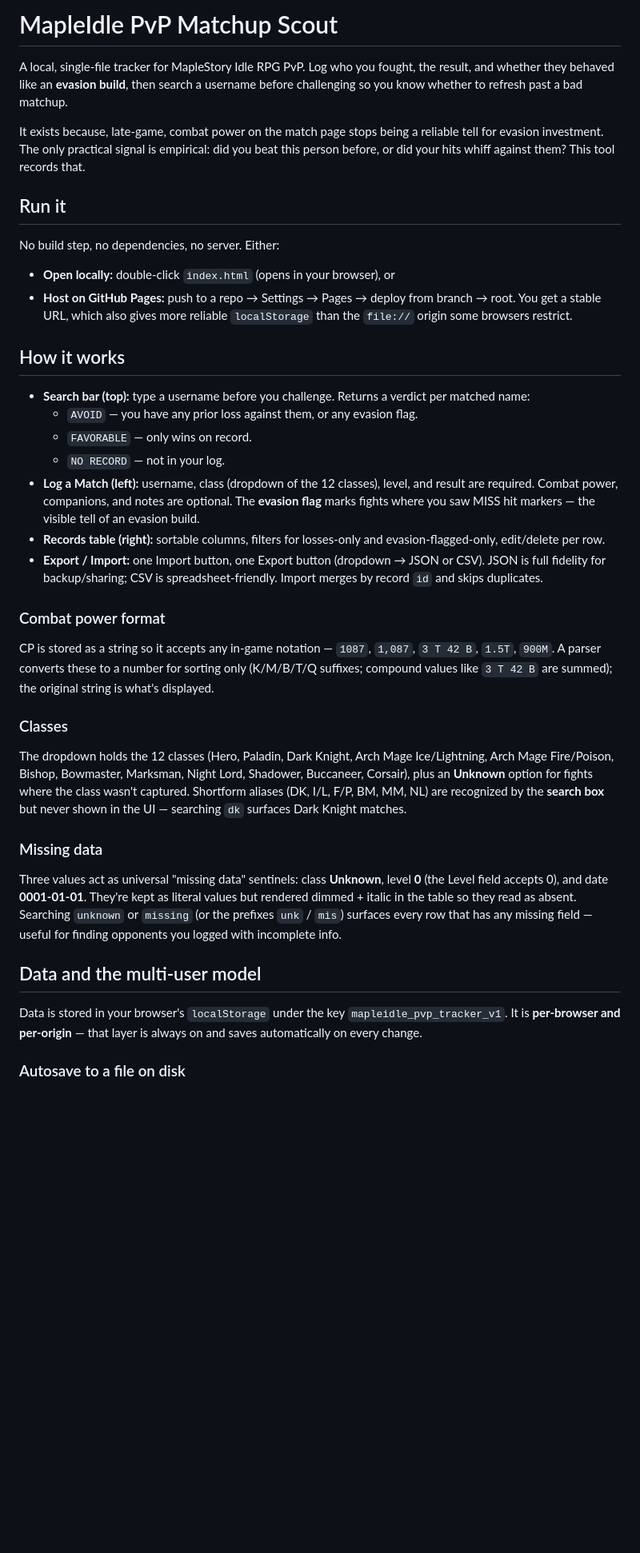
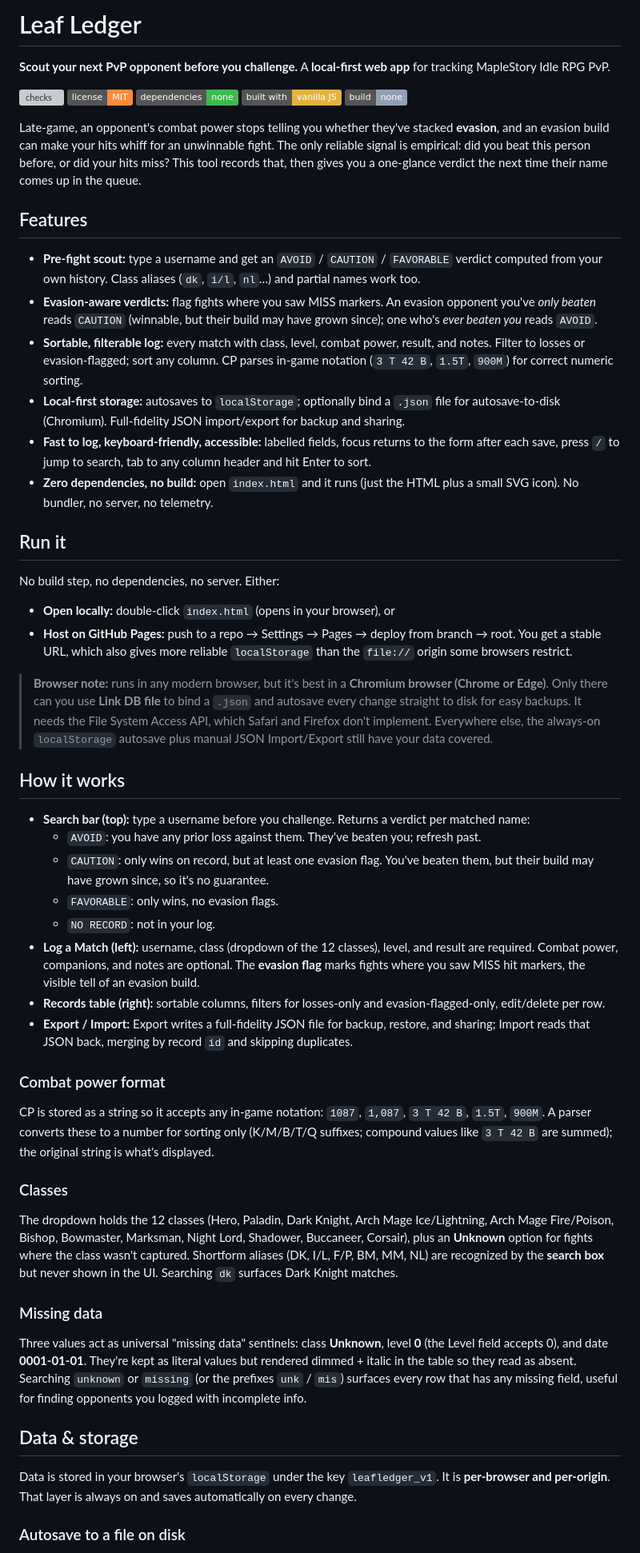
Before and after one commit to joshuaonsc/leaf-ledger-b, a Markdown page: README.md, the part around one of its changes. Shown at 80% size. Drawn GitHub-style; badges without logos; blank space fills up the shorter version; grey boxes are pictures that could not be loaded.

Commit message:
docs: rewrite README for v1
Rewrite the README as a portfolio-grade overview: CI badge, feature summary, browser support note, verdict and storage documentation, and the leafledger_v1 storage key. Remove all em-dashes.

Co-Authored-By: Claude Opus 4.8 <noreply@anthropic.com>

```diff
--- a/README.md
+++ b/README.md
@@ -1,8 +1,23 @@
-# MapleIdle PvP Matchup Scout
+# Leaf Ledger
 
-A local, single-file tracker for MapleStory Idle RPG PvP. Log who you fought, the result, and whether they behaved like an **evasion build**, then search a username before challenging so you know whether to refresh past a bad matchup.
+**Scout your next PvP opponent before you challenge.** A **local-first web app** for tracking MapleStory Idle RPG PvP.
 
-It exists because, late-game, combat power on the match page stops being a reliable tell for evasion investment. The only practical signal is empirical: did you beat this person before, or did your hits whiff against them? This tool records that.
+[![checks](https://github.com/joshuaonsc/leaf-ledger/actions/workflows/ci.yml/badge.svg)](https://github.com/joshuaonsc/leaf-ledger/actions/workflows/ci.yml)
+![License: MIT](https://img.shields.io/badge/license-MIT-ff8a3d.svg)
+![Dependencies: none](https://img.shields.io/badge/dependencies-none-3fb950.svg)
+![Built with vanilla JS](https://img.shields.io/badge/built%20with-vanilla%20JS-e3b341.svg)
+![No build step](https://img.shields.io/badge/build-none-93a0b4.svg)
+
+Late-game, an opponent's combat power stops telling you whether they've stacked **evasion**, and an evasion build can make your hits whiff for an unwinnable fight. The only reliable signal is empirical: did you beat this person before, or did your hits miss? This tool records that, then gives you a one-glance verdict the next time their name comes up in the queue.
+
+## Features
+
+- **Pre-fight scout:** type a username and get an `AVOID` / `CAUTION` / `FAVORABLE` verdict computed from your own history. Class aliases (`dk`, `i/l`, `nl`…) and partial names work too.
+- **Evasion-aware verdicts:** flag fights where you saw MISS markers. An evasion opponent you've *only beaten* reads `CAUTION` (winnable, but their build may have grown since); one who's *ever beaten you* reads `AVOID`.
+- **Sortable, filterable log:** every match with class, level, combat power, result, and notes. Filter to losses or evasion-flagged; sort any column. CP parses in-game notation (`3 T 42 B`, `1.5T`, `900M`) for correct numeric sorting.
+- **Local-first storage:** autosaves to `localStorage`; optionally bind a `.json` file for autosave-to-disk (Chromium). Full-fidelity JSON import/export for backup and sharing.
+- **Fast to log, keyboard-friendly, accessible:** labelled fields, focus returns to the form after each save, press `/` to jump to search, tab to any column header and hit Enter to sort.
+- **Zero dependencies, no build:** open `index.html` and it runs (just the HTML plus a small SVG icon). No bundler, no server, no telemetry.
 
 ## Run it
 
@@ -11,31 +26,34 @@ No build step, no dependencies, no server. Either:
 - **Open locally:** double-click `index.html` (opens in your browser), or
 - **Host on GitHub Pages:** push to a repo → Settings → Pages → deploy from branch → root. You get a stable URL, which also gives more reliable `localStorage` than the `file://` origin some browsers restrict.
 
+> **Browser note:** runs in any modern browser, but it's best in a **Chromium browser (Chrome or Edge)**. Only there can you use **Link DB file** to bind a `.json` and autosave every change straight to disk for easy backups. It needs the File System Access API, which Safari and Firefox don't implement. Everywhere else, the always-on `localStorage` autosave plus manual JSON Import/Export still have your data covered.
+
 ## How it works
 
 - **Search bar (top):** type a username before you challenge. Returns a verdict per matched name:
-  - `AVOID` — you have any prior loss against them, or any evasion flag.
-  - `FAVORABLE` — only wins on record.
-  - `NO RECORD` — not in your log.
-- **Log a Match (left):** username, class (dropdown of the 12 classes), level, and result are required. Combat power, companions, and notes are optional. The **evasion flag** marks fights where you saw MISS hit markers — the visible tell of an evasion build.
+  - `AVOID`: you have any prior loss against them. They've beaten you; refresh past.
+  - `CAUTION`: only wins on record, but at least one evasion flag. You've beaten them, but their build may have grown since, so it's no guarantee.
+  - `FAVORABLE`: only wins, no evasion flags.
+  - `NO RECORD`: not in your log.
+- **Log a Match (left):** username, class (dropdown of the 12 classes), level, and result are required. Combat power, companions, and notes are optional. The **evasion flag** marks fights where you saw MISS hit markers, the visible tell of an evasion build.
 - **Records table (right):** sortable columns, filters for losses-only and evasion-flagged-only, edit/delete per row.
-- **Export / Import:** one Import button, one Export button (dropdown → JSON or CSV). JSON is full fidelity for backup/sharing; CSV is spreadsheet-friendly. Import merges by record `id` and skips duplicates.
+- **Export / Import:** Export writes a full-fidelity JSON file for backup, restore, and sharing; Import reads that JSON back, merging by record `id` and skipping duplicates.
 
 ### Combat power format
 
-CP is stored as a string so it accepts any in-game notation — `1087`, `1,087`, `3 T 42 B`, `1.5T`, `900M`. A parser converts these to a number for sorting only (K/M/B/T/Q suffixes; compound values like `3 T 42 B` are summed); the original string is what's displayed.
+CP is stored as a string so it accepts any in-game notation: `1087`, `1,087`, `3 T 42 B`, `1.5T`, `900M`. A parser converts these to a number for sorting only (K/M/B/T/Q suffixes; compound values like `3 T 42 B` are summed); the original string is what's displayed.
 
 ### Classes
 
-The dropdown holds the 12 classes (Hero, Paladin, Dark Knight, Arch Mage Ice/Lightning, Arch Mage Fire/Poison, Bishop, Bowmaster, Marksman, Night Lord, Shadower, Buccaneer, Corsair), plus an **Unknown** option for fights where the class wasn't captured. Shortform aliases (DK, I/L, F/P, BM, MM, NL) are recognized by the **search box** but never shown in the UI — searching `dk` surfaces Dark Knight matches.
+The dropdown holds the 12 classes (Hero, Paladin, Dark Knight, Arch Mage Ice/Lightning, Arch Mage Fire/Poison, Bishop, Bowmaster, Marksman, Night Lord, Shadower, Buccaneer, Corsair), plus an **Unknown** option for fights where the class wasn't captured. Shortform aliases (DK, I/L, F/P, BM, MM, NL) are recognized by the **search box** but never shown in the UI. Searching `dk` surfaces Dark Knight matches.
 
 ### Missing data
 
-Three values act as universal "missing data" sentinels: class **Unknown**, level **0** (the Level field accepts 0), and date **0001-01-01**. They're kept as literal values but rendered dimmed + italic in the table so they read as absent. Searching `unknown` or `missing` (or the prefixes `unk` / `mis`) surfaces every row that has any missing field — useful for finding opponents you logged with incomplete info.
+Three values act as universal "missing data" sentinels: class **Unknown**, level **0** (the Level field accepts 0), and date **0001-01-01**. They're kept as literal values but rendered dimmed + italic in the table so they read as absent. Searching `unknown` or `missing` (or the prefixes `unk` / `mis`) surfaces every row that has any missing field, useful for finding opponents you logged with incomplete info.
 
-## Data and the multi-user model
+## Data & storage
 
-Data is stored in your browser's `localStorage` under the key `mapleidle_pvp_tracker_v1`. It is **per-browser and per-origin** — that layer is always on and saves automatically on every change.
+Data is stored in your browser's `localStorage` under the key `leafledger_v1`. It is **per-browser and per-origin**. That layer is always on and saves automatically on every change.
 
 ### Autosave to a file on disk
 
```
Also changed, not shown: other parts of README.md (+9 -11 lines).
